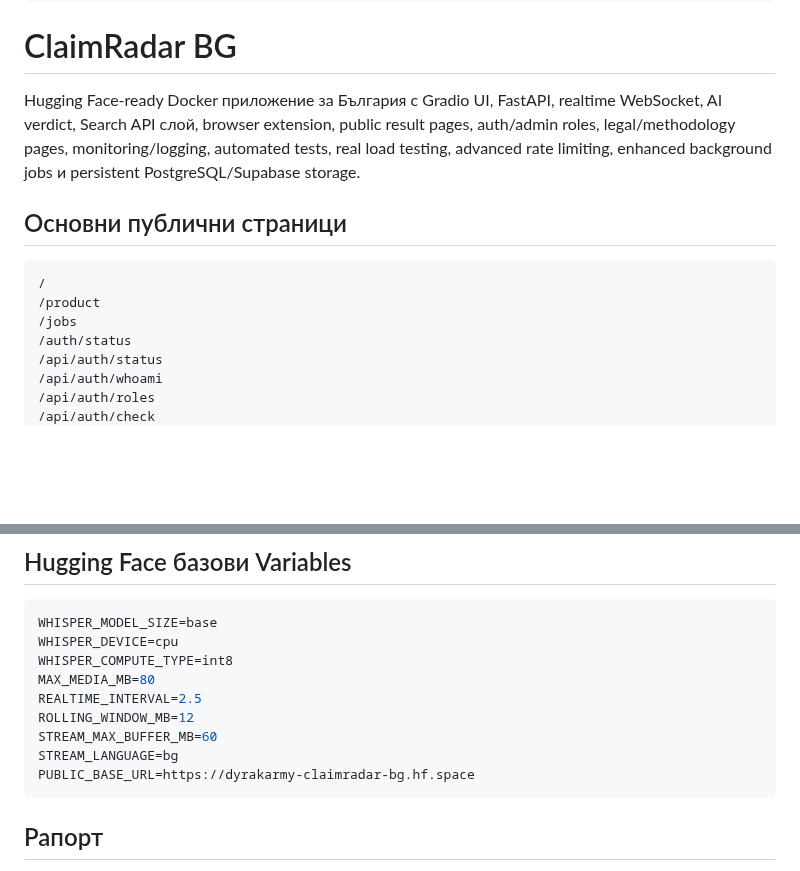
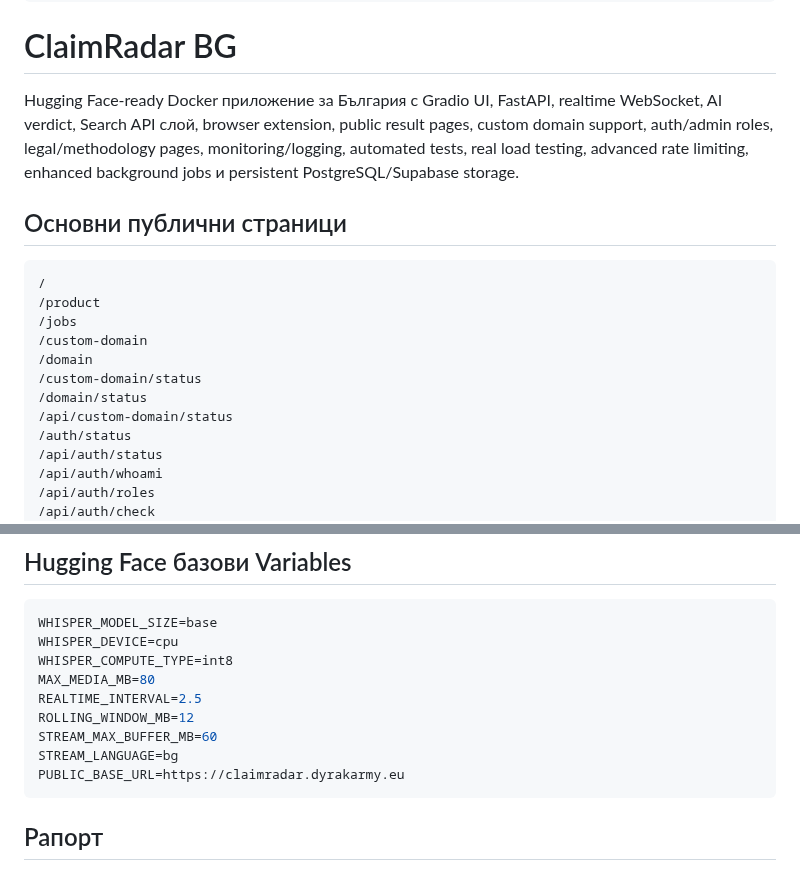
Before and after one commit to biramentv-ux/claimradar-bg, a Markdown page: README.md, 2 parts joined by grey strips. Drawn GitHub-style; blank space fills up the shorter version.

Commit message:
Document custom domain support

````diff
--- a/README.md
+++ b/README.md
@@ -11,7 +11,7 @@ license: mit
 
 # ClaimRadar BG
 
-Hugging Face-ready Docker приложение за България с Gradio UI, FastAPI, realtime WebSocket, AI verdict, Search API слой, browser extension, public result pages, auth/admin roles, legal/methodology pages, monitoring/logging, automated tests, real load testing, advanced rate limiting, enhanced background jobs и persistent PostgreSQL/Supabase storage.
+Hugging Face-ready Docker приложение за България с Gradio UI, FastAPI, realtime WebSocket, AI verdict, Search API слой, browser extension, public result pages, custom domain support, auth/admin roles, legal/methodology pages, monitoring/logging, automated tests, real load testing, advanced rate limiting, enhanced background jobs и persistent PostgreSQL/Supabase storage.
 
 ## Основни публични страници
 
@@ -19,6 +19,11 @@ Hugging Face-ready Docker приложение за България с Gradio U
 /
 /product
 /jobs
+/custom-domain
+/domain
+/custom-domain/status
+/domain/status
+/api/custom-domain/status
 /auth/status
 /api/auth/status
 /api/auth/whoami
@@ -303,7 +286,7 @@ REALTIME_INTERVAL=2.5
 ROLLING_WINDOW_MB=12
 STREAM_MAX_BUFFER_MB=60
 STREAM_LANGUAGE=bg
-PUBLIC_BASE_URL=https://dyrakarmy-claimradar-bg.hf.space
+PUBLIC_BASE_URL=https://claimradar.dyrakarmy.eu
 ```
 
 ## Рапорт
````
Also changed, not shown: other parts of README.md (+65 -87 lines).
